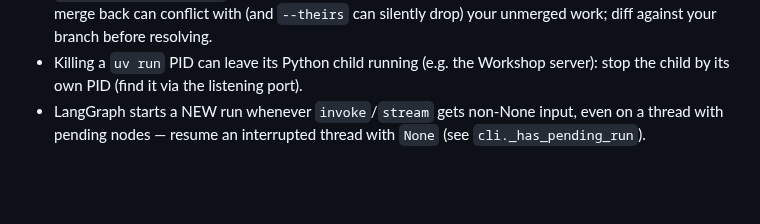
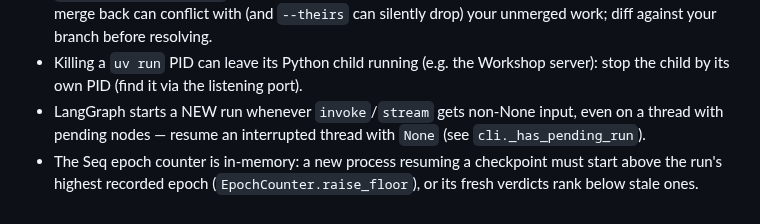
Before and after one commit to volts-inventory/Foundry, a Markdown page: CLAUDE.md, the part around the change. GitHub-like rendering; blank space fills up the shorter version.

Commit message:
Note the in-memory Seq epoch counter in Learned
Co-Authored-By: Claude Opus 5.5 <noreply@anthropic.com>
Claude-Session: https://claude.ai/code/session_018HJyMHqyQ15MBJuwqzXRwq

```diff
--- a/CLAUDE.md
+++ b/CLAUDE.md
@@ -240,3 +240,4 @@ Housekeeping: `rm -rf .pytest_cache .mypy_cache .ruff_cache ./.run spec.md`
 - `isolation: "worktree"` agents branch from the default branch, not your current branch — their merge back can conflict with (and `--theirs` can silently drop) your unmerged work; diff against your branch before resolving.
 - Killing a `uv run` PID can leave its Python child running (e.g. the Workshop server): stop the child by its own PID (find it via the listening port).
 - LangGraph starts a NEW run whenever `invoke`/`stream` gets non-None input, even on a thread with pending nodes — resume an interrupted thread with `None` (see `cli._has_pending_run`).
+- The Seq epoch counter is in-memory: a new process resuming a checkpoint must start above the run's highest recorded epoch (`EpochCounter.raise_floor`), or its fresh verdicts rank below stale ones.
```
